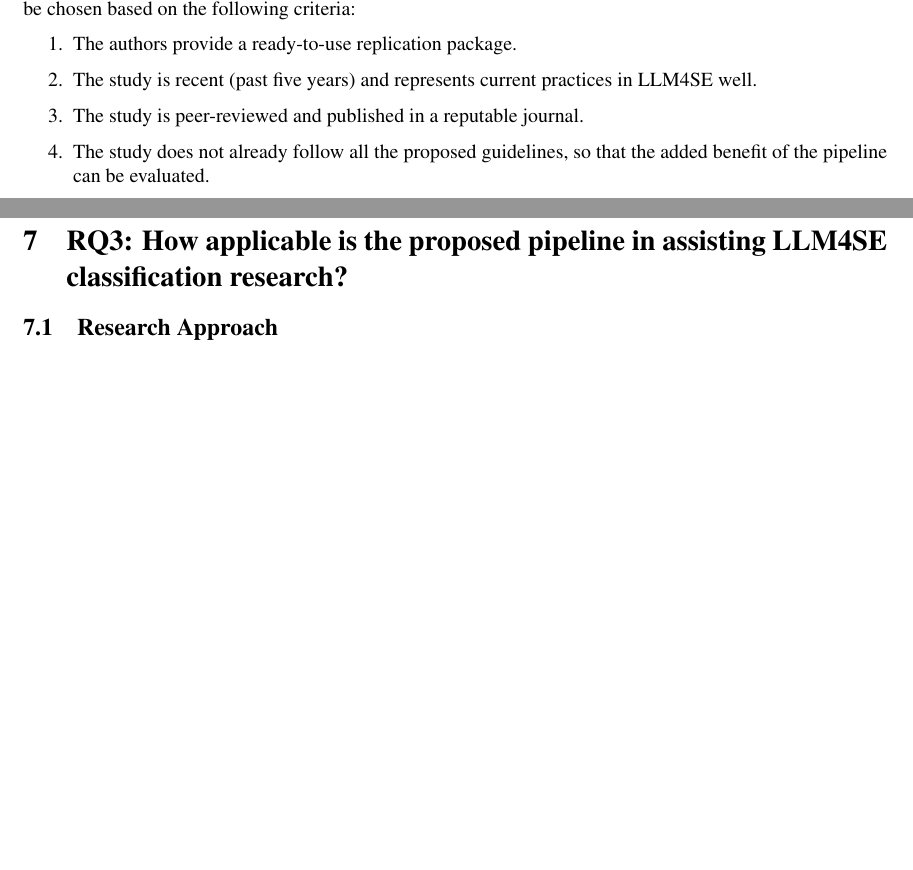
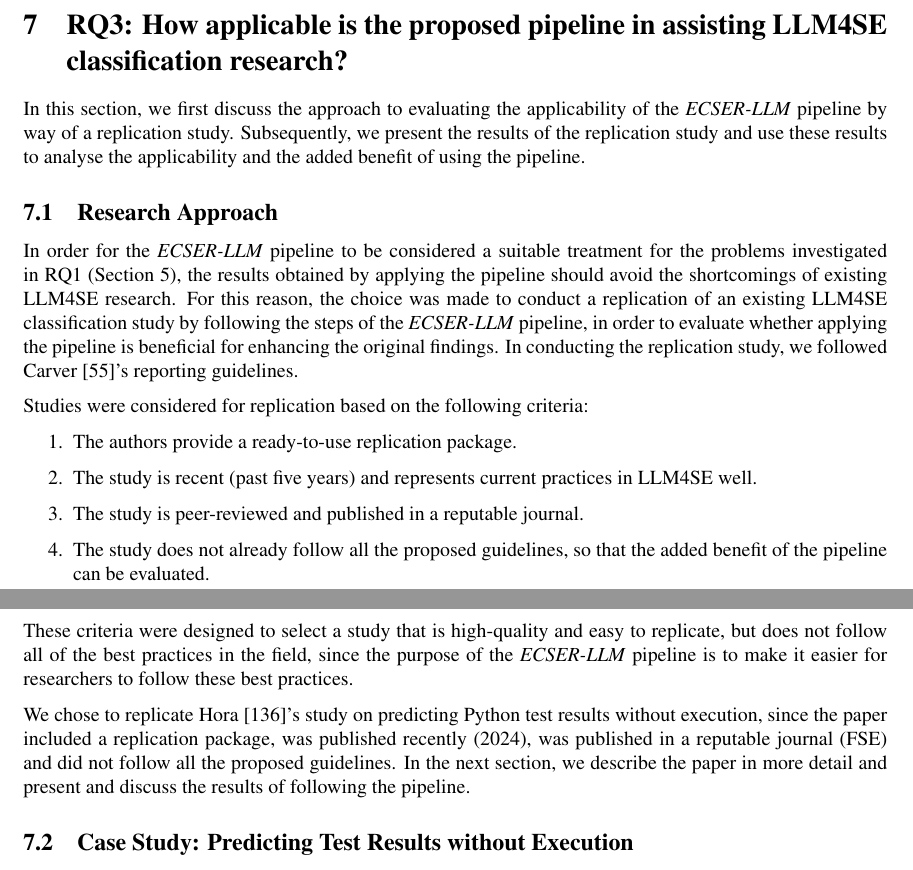
Before and after one commit to rubenvdz/Master-Thesis-Enhancing-the-ECSER-pipeline, a LaTeX thesis (Thesis/main.tex): two parts of pages 6 and 31 of 52 before the commit and two parts of pages 31 and 32 of 52 after it, joined at a grey line, cut so that both start at the same text, the shorter picture padded with empty space. Compiled offline with pdfLaTeX.

Commit message:
RQ3 question and research approach improvement

```diff
--- a/Thesis/main.tex
+++ b/Thesis/main.tex
@@ -166,11 +165,5 @@
 
 
 \emphasize{RQ3: How applicable is the proposed pipeline in assisting LLM4SE classification research?}\\
-The purpose of RQ3 is \textit{treatment validation}: does the designed pipeline in RQ2 achieve its goals of applicability and comprehensiveness. To answer this question we will conduct two replication studies in different subfields of SE that employ LLM classification using the guidelines by \textcite{carver2010}. The original studies will be chosen based on the following criteria:
-\begin{enumerate}
-    \item The authors provide a ready-to-use replication package.
-    \item The study is recent (past five years) and represents current practices in LLM4SE well.
-    \item The study is peer-reviewed and published in a reputable journal.
-    \item The study does not already follow all the proposed guidelines, so that the added benefit of the pipeline can be evaluated.
-\end{enumerate}
+After designing the \newecser pipeline, RQ3 follow the step of \textit{treatment validation}: does the proposed pipeline achieve its goals of applicability and comprehensiveness. The purpose of RQ3 is to apply the pipeline to existing LLM4SE classification research by way of a replication study, in order to evaluate whether the pipeline is able to replicate the research and whether there can be added benefit to using the pipeline. Section \ref{RQ3} presents the research approach of RQ3 and the results of the replication study.
 
@@ -755,7 +747,29 @@
 Many tests exist to evaluate the statistical significance between two or more classifiers, each with their own underlying assumptions. For example, parametric tests like the paired samples T-Test assume that the data is normally distributed, whereas non-parametric tests like the Wilcoxon’s Signed-Rank test do not have this assumption. In general, LLM4SE researchers should consider non-parametric tests, since classifier results are generally not normally distributed \cite{demsar2006statistical}. Readers should refer to the original ECSER pipeline for a detailed discussion of how to perform statistical testing on single or multiple datasets, noting that the Wilcoxon Signed-Rank and the Friedman plus Nemenyi's post-hoc tests are recommended tests \cite{Dellanna2022}. Another useful resource for choosing the significance test is \textcite{Rainio2024}'s flowchart, which considers the task, evaluation metric, the number of test sets and the number of models that are compared. In all cases, researchers should justify the chosen statistical test based on the assumptions it makes and its limitations.
 
 \section{RQ3: How applicable is the proposed pipeline in assisting LLM4SE classification research?}
+\label{RQ3}
+In this section, we first discuss the approach to evaluating the applicability of the \newecser pipeline by way of a replication study. Subsequently, we present the results of the replication study and use these results to analyse the applicability and the added benefit of using the pipeline.
+
 \subsection{Research Approach}
+% Useful guidelines: \textcite{carver2010}.
+In order for the \newecser pipeline to be considered a suitable treatment for the problems investigated in RQ1 (Section \ref{RQ1}), the results obtained by applying the pipeline should avoid the shortcomings of existing LLM4SE research. For this reason, the choice was made to conduct a replication of an existing LLM4SE classification study by following the steps of the \newecser pipeline, in order to evaluate whether applying the pipeline is beneficial for enhancing the original findings. In conducting the replication study, we followed \textcite{carver2010}'s reporting guidelines.
+
+Studies were considered for replication based on the following criteria:
+\begin{enumerate}
+	\item The authors provide a ready-to-use replication package.
+	\item The study is recent (past five years) and represents current practices in LLM4SE well.
+	\item The study is peer-reviewed and published in a reputable journal.
+	\item The study does not already follow all the proposed guidelines, so that the added benefit of the pipeline can be evaluated.
+\end{enumerate}
+
+These criteria were designed to select a study that is high-quality and easy to replicate, but does not follow all of the best practices in the field, since the purpose of the \newecser pipeline is to make it easier for researchers to follow these best practices.
+
+We chose to replicate \textcite{10.1145/3663529.3663794}'s study on predicting Python test results without execution, since the paper included a replication package, was published recently (2024), was published in a reputable journal (FSE) and did not follow all the proposed guidelines. In the next section, we describe the paper in more detail and present and discuss the results of following the pipeline.
+
+%By conducting these replication studies, we can evaluate the comprehensiveness of the pipeline and identify potential shortcomings. After the replication study, the findings from RQ3 were taken into account to make changes to the guidelines from RQ2 where needed, creating a feedback-loop between RQ2 and RQ3. The second replication was conducted using the updated pipeline.
+
+\subsection{Case Study: Predicting Test Results without Execution}
+
 
 \newpage
 \printbibliography[heading=bibintoc]
```
Also changed, not shown: Thesis/main.pdf, Thesis/main.tex (6 more changed lines).
